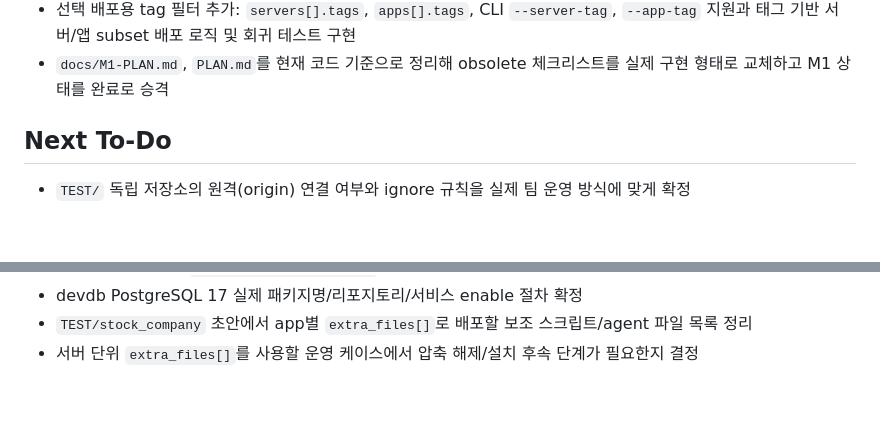
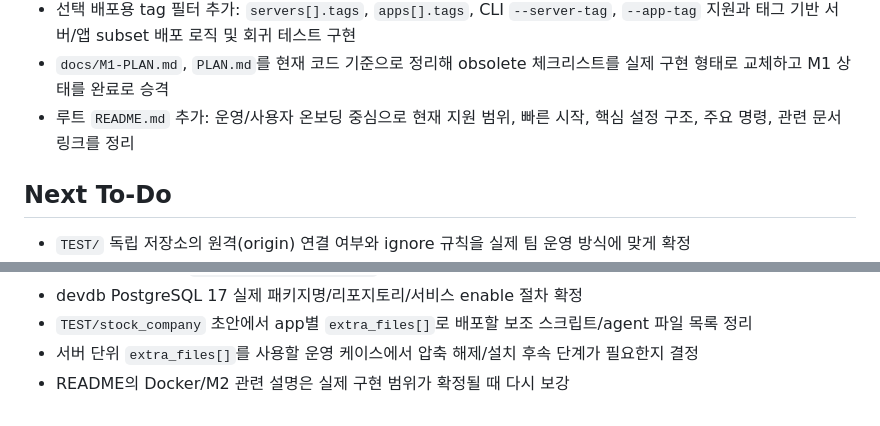
Before and after one commit to RedForest0607/overpass_deployer, a Markdown page: PROGRESS.md, 2 parts joined by grey strips. Drawn GitHub-style; blank space fills up the shorter version.

Commit message:
docs: add root readme

```diff
--- a/PROGRESS.md
+++ b/PROGRESS.md
@@ -79,6 +79,7 @@
 - wave 1/wave 3의 간헐적 재전송 원인 분석 완료: 현재 원격 파일 hash는 모두 local과 일치했고, `internal/scp/transfer.go`의 remote checksum 파서를 stdout/stderr noise tolerant 하게 보강하고 회귀 테스트를 추가
 - 선택 배포용 tag 필터 추가: `servers[].tags`, `apps[].tags`, CLI `--server-tag`, `--app-tag` 지원과 태그 기반 서버/앱 subset 배포 로직 및 회귀 테스트 구현
 - `docs/M1-PLAN.md`, `PLAN.md`를 현재 코드 기준으로 정리해 obsolete 체크리스트를 실제 구현 형태로 교체하고 M1 상태를 완료로 승격
+- 루트 `README.md` 추가: 운영/사용자 온보딩 중심으로 현재 지원 범위, 빠른 시작, 핵심 설정 구조, 주요 명령, 관련 문서 링크를 정리
 
 ## Next To-Do
 - `TEST/` 독립 저장소의 원격(origin) 연결 여부와 ignore 규칙을 실제 팀 운영 방식에 맞게 확정
@@ -110,3 +111,4 @@
 - devdb PostgreSQL 17 실제 패키지명/리포지토리/서비스 enable 절차 확정
 - `TEST/stock_company` 초안에서 app별 `extra_files[]`로 배포할 보조 스크립트/agent 파일 목록 정리
 - 서버 단위 `extra_files[]`를 사용할 운영 케이스에서 압축 해제/설치 후속 단계가 필요한지 결정
+- README의 Docker/M2 관련 설명은 실제 구현 범위가 확정될 때 다시 보강
```
Also changed, not shown: README.md (added, +221 -0 lines).
